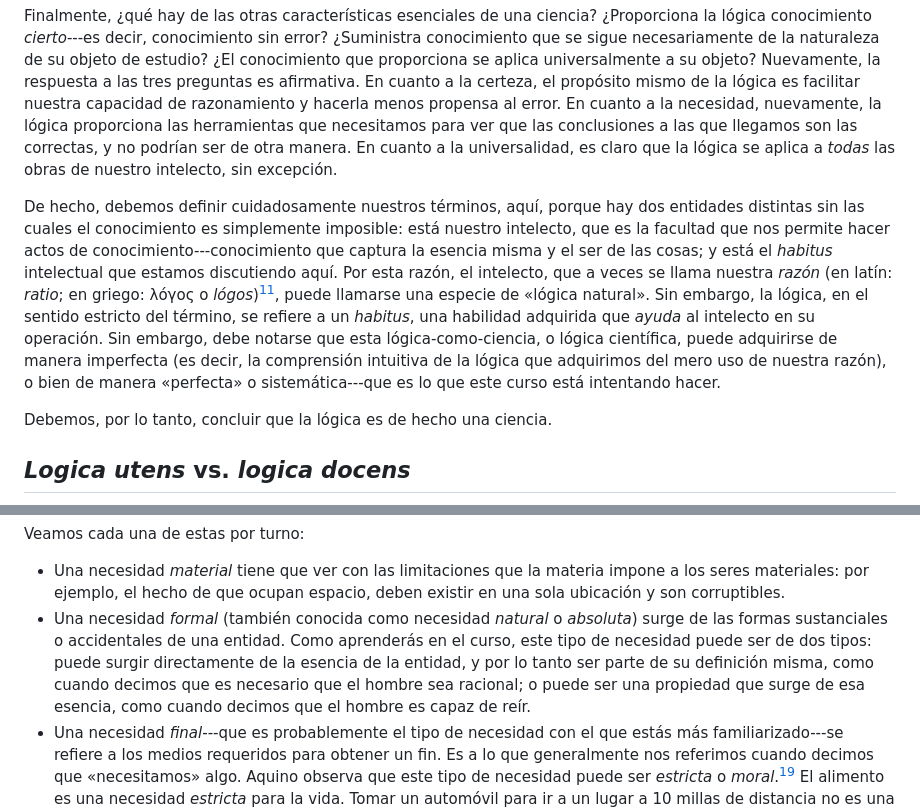
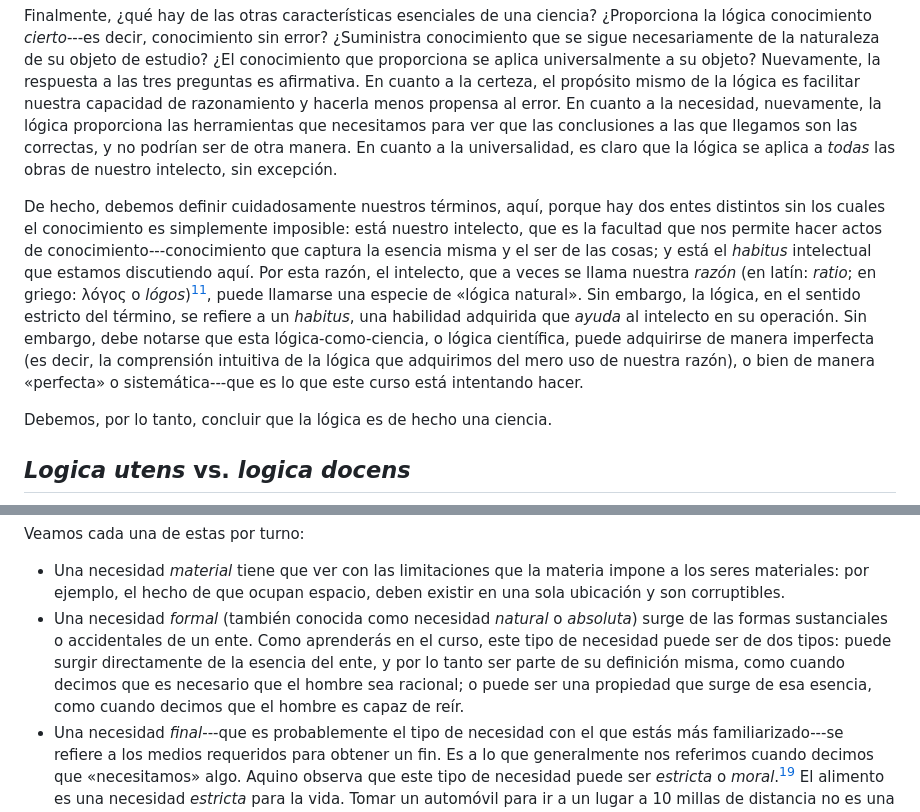
Before and after one commit to AthanasiusOfAlex/logic-intro-textbook, a Markdown page: md/sp/01-sciences-and-arts.md, 2 parts joined by grey strips. Drawn GitHub-style.

```diff
--- a/md/sp/01-sciences-and-arts.md
+++ b/md/sp/01-sciences-and-arts.md
@@ -97,7 +97,7 @@ Es hora ahora de volver nuestra atención una vez más a nuestro tema---la lógi
 
 Finalmente, ¿qué hay de las otras características esenciales de una ciencia? ¿Proporciona la lógica conocimiento *cierto*---es decir, conocimiento sin error? ¿Suministra conocimiento que se sigue necesariamente de la naturaleza de su objeto de estudio? ¿El conocimiento que proporciona se aplica universalmente a su objeto? Nuevamente, la respuesta a las tres preguntas es afirmativa. En cuanto a la certeza, el propósito mismo de la lógica es facilitar nuestra capacidad de razonamiento y hacerla menos propensa al error. En cuanto a la necesidad, nuevamente, la lógica proporciona las herramientas que necesitamos para ver que las conclusiones a las que llegamos son las correctas, y no podrían ser de otra manera. En cuanto a la universalidad, es claro que la lógica se aplica a *todas* las obras de nuestro intelecto, sin excepción.
 
-De hecho, debemos definir cuidadosamente nuestros términos, aquí, porque hay dos entidades distintas sin las cuales el conocimiento es simplemente imposible: está nuestro intelecto, que es la facultad que nos permite hacer actos de conocimiento---conocimiento que captura la esencia misma y el ser de las cosas; y está el *habitus* intelectual que estamos discutiendo aquí. Por esta razón, el intelecto, que a veces se llama nuestra *razón* (en latín: *ratio*; en griego: λόγος o *lógos*)[^reason], puede llamarse una especie de «lógica natural». Sin embargo, la lógica, en el sentido estricto del término, se refiere a un *habitus*, una habilidad adquirida que *ayuda* al intelecto en su operación. Sin embargo, debe notarse que esta lógica-como-ciencia, o lógica científica, puede adquirirse de manera imperfecta (es decir, la comprensión intuitiva de la lógica que adquirimos del mero uso de nuestra razón), o bien de manera «perfecta» o sistemática---que es lo que este curso está intentando hacer.
+De hecho, debemos definir cuidadosamente nuestros términos, aquí, porque hay dos entes distintos sin los cuales el conocimiento es simplemente imposible: está nuestro intelecto, que es la facultad que nos permite hacer actos de conocimiento---conocimiento que captura la esencia misma y el ser de las cosas; y está el *habitus* intelectual que estamos discutiendo aquí. Por esta razón, el intelecto, que a veces se llama nuestra *razón* (en latín: *ratio*; en griego: λόγος o *lógos*)[^reason], puede llamarse una especie de «lógica natural». Sin embargo, la lógica, en el sentido estricto del término, se refiere a un *habitus*, una habilidad adquirida que *ayuda* al intelecto en su operación. Sin embargo, debe notarse que esta lógica-como-ciencia, o lógica científica, puede adquirirse de manera imperfecta (es decir, la comprensión intuitiva de la lógica que adquirimos del mero uso de nuestra razón), o bien de manera «perfecta» o sistemática---que es lo que este curso está intentando hacer.
 
 [^reason]: En el sentido estricto, nuestra *razón* se refiere a nuestra capacidad de adquirir nuevo conocimiento a partir del conocimiento que ya hemos adquirido: es decir, nuestra habilidad para inferir o sacar conclusiones, o, para usar el término técnico, nuestro *ratiocinium*. Sin embargo, cuando se toma en sentido amplio, el término *razón* es sinónimo del intelecto.
 
@@ -175,7 +175,7 @@ Aquino argumenta que hay fundamentalmente cuatro tipos de necesidad:[^four-speci
 Veamos cada una de estas por turno:
 
  * Una necesidad *material* tiene que ver con las limitaciones que la materia impone a los seres materiales: por ejemplo, el hecho de que ocupan espacio, deben existir en una sola ubicación y son corruptibles.
- * Una necesidad *formal* (también conocida como necesidad *natural* o *absoluta*) surge de las formas sustanciales o accidentales de una entidad. Como aprenderás en el curso, este tipo de necesidad puede ser de dos tipos: puede surgir directamente de la esencia de la entidad, y por lo tanto ser parte de su definición misma, como cuando decimos que es necesario que el hombre sea racional; o puede ser una propiedad que surge de esa esencia, como cuando decimos que el hombre es capaz de reír.
+ * Una necesidad *formal* (también conocida como necesidad *natural* o *absoluta*) surge de las formas sustanciales o accidentales de un ente. Como aprenderás en el curso, este tipo de necesidad puede ser de dos tipos: puede surgir directamente de la esencia del ente, y por lo tanto ser parte de su definición misma, como cuando decimos que es necesario que el hombre sea racional; o puede ser una propiedad que surge de esa esencia, como cuando decimos que el hombre es capaz de reír.
  * Una necesidad *final*---que es probablemente el tipo de necesidad con el que estás más familiarizado---se refiere a los medios requeridos para obtener un fin. Es a lo que generalmente nos referimos cuando decimos que «necesitamos» algo. Aquino observa que este tipo de necesidad puede ser *estricta* o *moral*.[^moral-necessity] El alimento es una necesidad *estricta* para la vida. Tomar un automóvil para ir a un lugar a 10 millas de distancia no es una necesidad estricta, pero a menos que realmente disfrutes caminar, tomar un automóvil es mucho mejor. Por lo tanto, es una necesidad *moral*.
 
 [^moral-necessity]: No te confundas con el término «moral»: se toma en un sentido etimológico del término latino para costumbre (latín: *mos*, *moris*). La idea es que las personas están acostumbradas a usar medios adecuados que no son *estrictamente* necesarios.
```
Also changed, not shown: other parts of md/sp/01-sciences-and-arts.md (+1 -1 lines), md/sp/03-definition-of-logic.md (+1 -1 lines).
